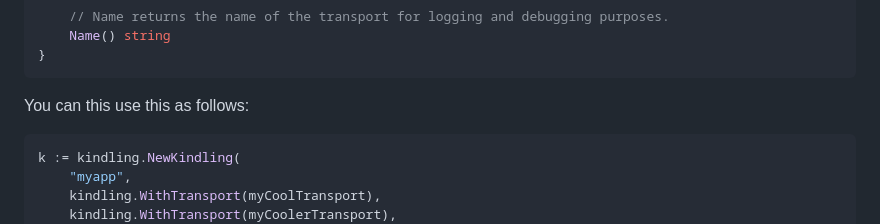
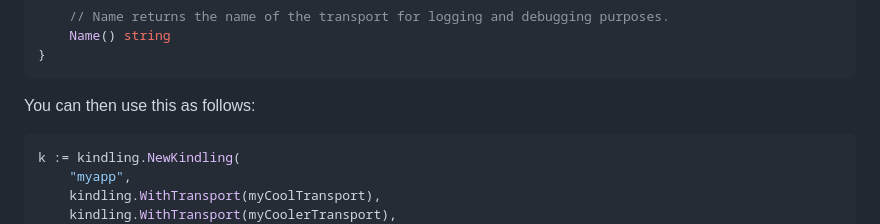
Before and after one commit to getlantern/kindling, a Markdown page: README.md, the part around the change. Drawn GitHub-style.

Commit message:
Update README.md
Co-authored-by: Copilot <175728472+Copilot@users.noreply.github.com>

````diff
--- a/README.md
+++ b/README.md
@@ -42,7 +42,7 @@ type Transport interface {
 }
 ```
 
-You can this use this as follows:
+You can then use this as follows:
 
 ```go
 k := kindling.NewKindling(
````
